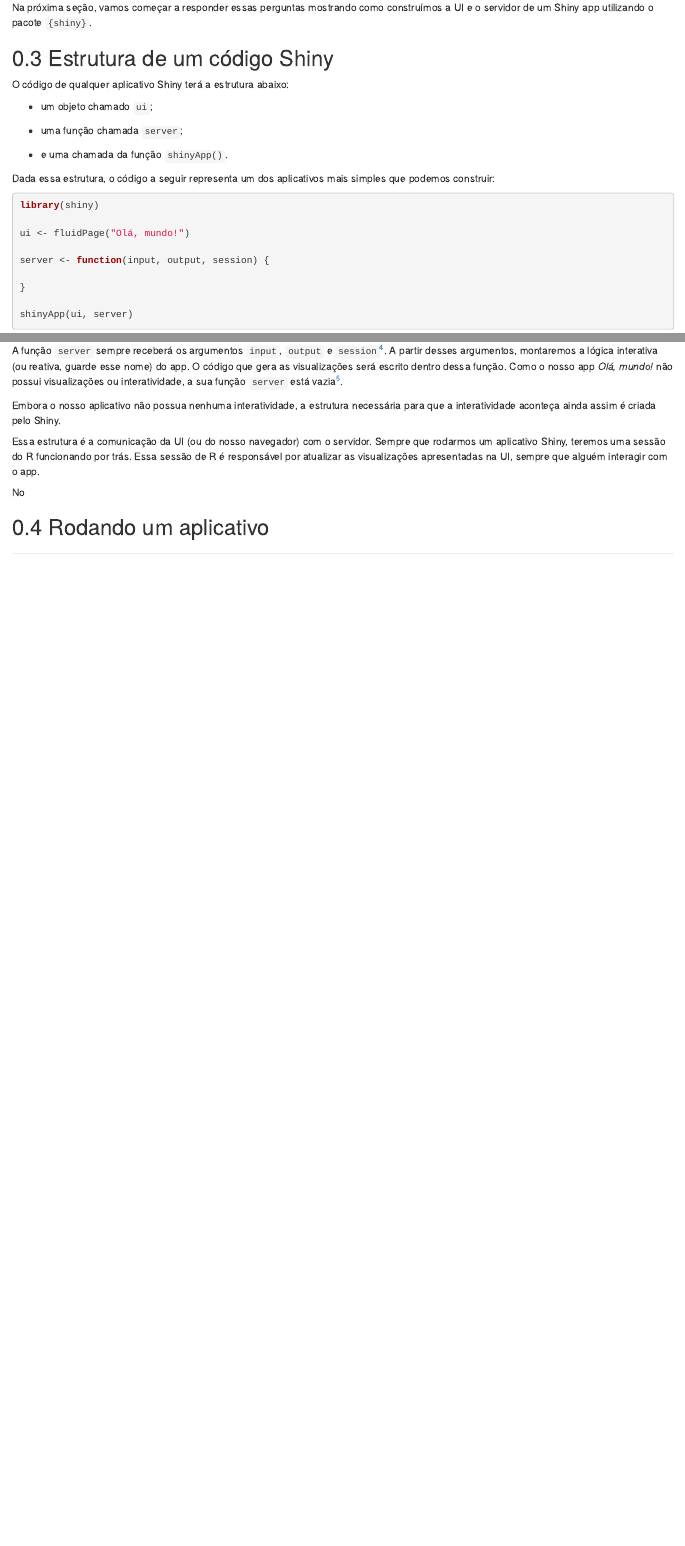
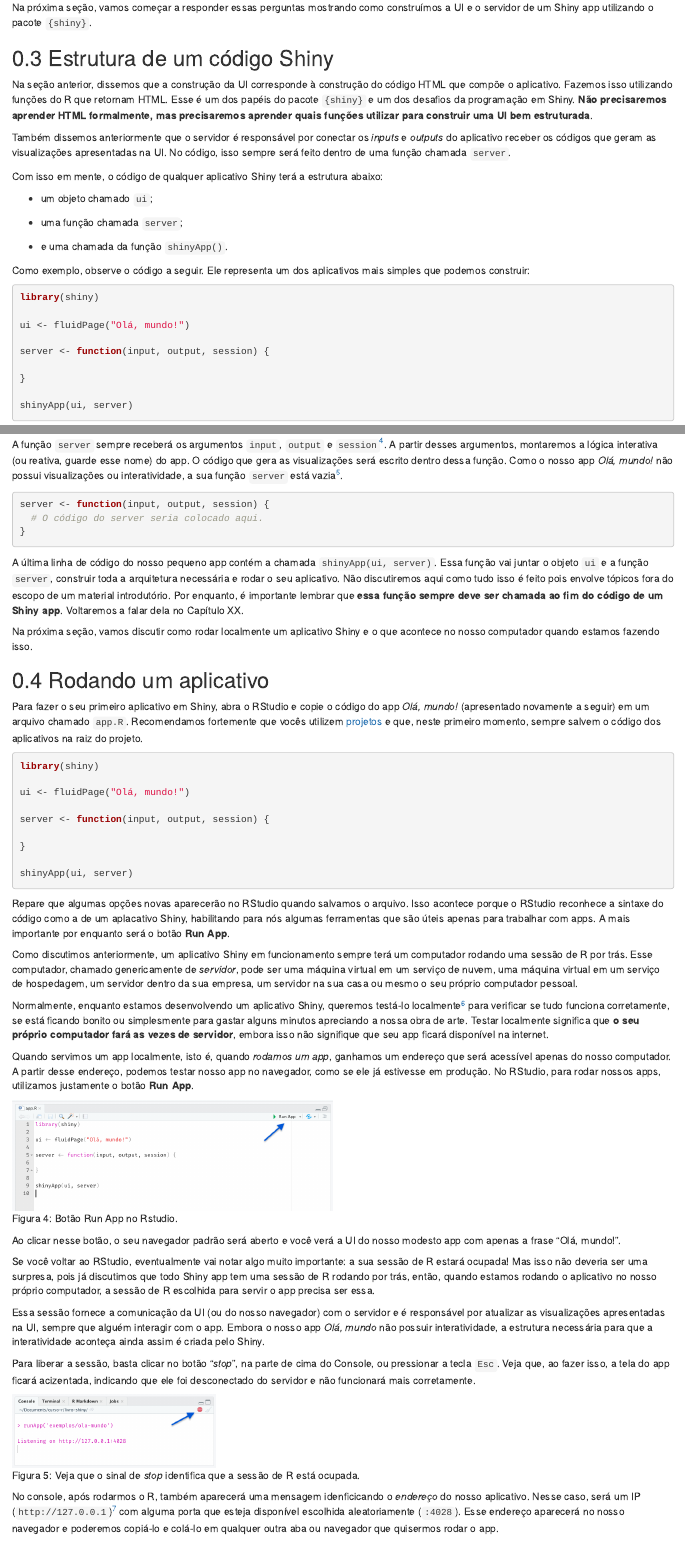
Before and after one commit to curso-r/livro-shiny, an R Markdown document (102-fluxo-basico.Rmd): the page in a window 1100 px wide, from 1720 px down, and a second part further down, joined at a grey line. Rendered offline with R 4.5, knitr and Pandoc, with nearby package versions; drawn as R Markdown's standard HTML page in place of the format the file asks for.

Commit message:
esboco cap 1

````diff
--- a/102-fluxo-basico.Rmd
+++ b/102-fluxo-basico.Rmd
@@ -46,7 +46,11 @@ Na próxima seção, vamos começar a responder essas perguntas mostrando como c
 
 ## Estrutura de um código Shiny
 
-O código de qualquer aplicativo Shiny terá a estrutura abaixo:
+Na seção anterior, dissemos que a construção da UI corresponde à construção do código HTML que compõe o aplicativo. Fazemos isso utilizando funções do R que retornam HTML. Esse é um dos papéis do pacote `{shiny}` e um dos desafios da programação em Shiny. **Não precisaremos aprender HTML formalmente, mas precisaremos aprender quais funções utilizar para construir uma UI bem estruturada**.
+
+Também dissemos anteriormente que o servidor é responsável por conectar os *inputs* e *outputs* do aplicativo receber os códigos que geram as visualizações apresentadas na UI. No código, isso sempre será feito dentro de uma função chamada `server`.
+
+Com isso em mente, o código de qualquer aplicativo Shiny terá a estrutura abaixo:
 
 - um objeto chamado `ui`;
 
@@ -54,8 +58,7 @@ O código de qualquer aplicativo Shiny terá a estrutura abaixo:
 
 - e uma chamada da função `shinyApp()`.
 
-
-Dada essa estrutura, o código a seguir representa um dos aplicativos mais simples que podemos construir:
+Como exemplo, observe o código a seguir. Ele representa um dos aplicativos mais simples que podemos construir:
 
 ```{r, eval=FALSE}
 library(shiny)
@@ -88,12 +91,53 @@ Também dissemos anteriormente que o servidor é responsável por conectar os *i
 A função `server` sempre receberá os argumentos `input`, `output` e `session`^[O argumento `session` pode ser omitido em alguns casos. Falaremos mais sobre isso no Capítulo XXX]. A partir desses argumentos, montaremos a lógica interativa (ou reativa, guarde esse nome) do app. O código que gera as visualizações será escrito dentro dessa função. Como o nosso app *Olá, mundo!* não possui visualizações ou interatividade, a sua função `server` está vazia^[A função `server` sempre precisa existir, mesmo neste caso quando não há interatividade].
 
-Embora o nosso aplicativo não possua nenhuma interatividade, a estrutura necessária para que a interatividade aconteça ainda assim é criada pelo Shiny.
+```{r}
+server <- function(input, output, session) {
+  # O código do server seria colocado aqui.
+}
+```
 
-Essa estrutura é a comunicação da UI (ou do nosso navegador) com o servidor. Sempre que rodarmos um aplicativo Shiny, teremos uma sessão do R funcionando por trás. Essa sessão de R é responsável por atualizar as visualizações apresentadas na UI, sempre que alguém interagir com o app.
+A última linha de código do nosso pequeno app contém a chamada `shinyApp(ui, server)`. Essa função vai juntar o objeto `ui` e a função `server`, construir toda a arquitetura necessária e rodar o seu aplicativo. Não discutiremos aqui como tudo isso é feito pois envolve tópicos fora do escopo de um material introdutório. Por enquanto, é importante lembrar que **essa função sempre deve ser chamada ao fim do código de um Shiny app**. Voltaremos a falar dela no Capítulo XX.
 
-
-
-No
-
+Na próxima seção, vamos discutir como rodar localmente um aplicativo Shiny e o que acontece no nosso computador quando estamos fazendo isso.
 
 ## Rodando um aplicativo
+
+Para fazer o seu primeiro aplicativo em Shiny, abra o RStudio e copie o código do app *Olá, mundo!* (apresentado novamente a seguir) em um arquivo chamado `app.R`. Recomendamos fortemente que vocês utilizem [projetos](https://livro.curso-r.com/2-3-projetos.html) e que, neste primeiro momento, sempre salvem o código dos aplicativos na raiz do projeto.
+
+```{r, eval=FALSE}
+library(shiny)
+
+ui <- fluidPage("Olá, mundo!")
+
+server <- function(input, output, session) {
+
+}
+
+shinyApp(ui, server)
+```
+
+Repare que algumas opções novas aparecerão no RStudio quando salvamos o arquivo. Isso acontece porque o RStudio reconhece a sintaxe do código como a de um aplacativo Shiny, habilitando para nós algumas ferramentas que são úteis apenas para trabalhar com apps. A mais importante por enquanto será o botão **Run App**.
+
+Como discutimos anteriormente, um aplicativo Shiny em funcionamento sempre terá um computador rodando uma sessão de R por trás. Esse computador, chamado genericamente de *servidor*, pode ser uma máquina virtual em um serviço de nuvem, uma máquina virtual em um serviço de hospedagem, um servidor dentro da sua empresa, um servidor na sua casa ou mesmo o seu próprio computador pessoal.
+
+Normalmente, enquanto estamos desenvolvendo um aplicativo Shiny, queremos testá-lo localmente^[E locamente também.] para verificar se tudo funciona corretamente, se está ficando bonito ou simplesmente para gastar alguns minutos apreciando a nossa obra de arte. Testar localmente significa que **o seu próprio computador fará as vezes de servidor**, embora isso não signifique que seu app ficará disponível na internet.
+
+Quando servimos um app localmente, isto é, quando *rodamos um app*, ganhamos um endereço que será acessível apenas do nosso computador. A partir desse endereço, podemos testar nosso app no navegador, como se ele já estivesse em produção. No RStudio, para rodar nossos apps, utilizamos justamente o botão **Run App**.
+
+```{r, echo = FALSE, fig.alt="Botão Run App no Rstudio. Fica logo acima do script.", fig.cap="Botão Run App no Rstudio."}
+knitr::include_graphics("img/botao_run_app.png")
+```
+
+Ao clicar nesse botão, o seu navegador padrão será aberto e você verá a UI do nosso modesto app com apenas a frase "Olá, mundo!".
+
+Se você voltar ao RStudio, eventualmente vai notar algo muito importante: a sua sessão de R estará ocupada! Mas isso não deveria ser uma surpresa, pois já discutimos que todo Shiny app tem uma sessão de R rodando por trás, então, quando estamos rodando o aplicativo no nosso próprio computador, a sessão de R escolhida para servir o app precisa ser essa.
+
+Essa sessão fornece a comunicação da UI (ou do nosso navegador) com o servidor e é responsável por atualizar as visualizações apresentadas na UI, sempre que alguém interagir com o app. Embora o nosso app *Olá, mundo* não possuir interatividade, a estrutura necessária para que a interatividade aconteça ainda assim é criada pelo Shiny.
+
+Para liberar a sessão, basta clicar no botão "*stop*", na parte de cima do Console, ou pressionar a tecla `Esc`. Veja que, ao fazer isso, a tela do app ficará acizentada, indicando que ele foi desconectado do servidor e não funcionará mais corretamente.
+
+```{r, echo = FALSE, fig.alt="Console do RStudio com sinal de ocupado (stop).", fig.cap="Veja que o sinal de *stop* identifica que a sessão de R está ocupada."}
+knitr::include_graphics("img/console_sessao_ocupada.png")
+```
+
+No console, após rodarmos o R, também aparecerá uma mensagem idenficicando o *endereço* do nosso aplicativo. Nesse caso, será um IP (`http://127.0.0.1`)^[Esse número de IP é padrão e significa "este computador".] com alguma porta que esteja disponível escolhida aleatoriamente (`:4028`). Esse endereço aparecerá no nosso navegador e poderemos copiá-lo e colá-lo em qualquer outra aba ou navegador que quisermos rodar o app.
````
Also changed, not shown: img/botao_run_app.png (added), img/console_sessao_ocupada.png (added), 102-fluxo-basico.Rmd (10 more changed lines).
